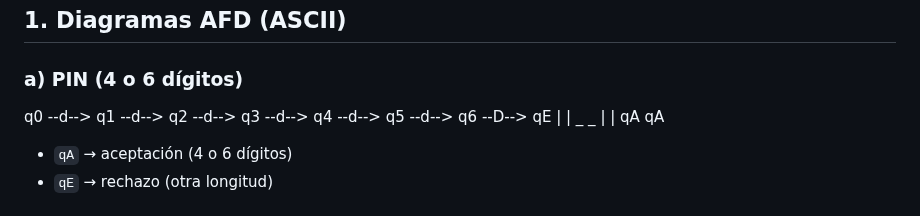
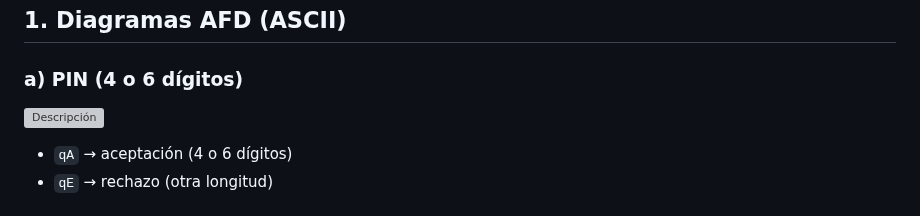
Before and after one commit to andreaorrego/maquina_turing, a Markdown page: README.md, the part around the change. Drawn GitHub-style; grey boxes are pictures that could not be loaded.

Commit message:
Revise PIN diagram and add image reference
Updated the diagram for the PIN section and added an image reference.

```diff
--- a/README.md
+++ b/README.md
@@ -3,11 +3,8 @@
 ## 1. Diagramas AFD (ASCII)
 
 ### a) PIN (4 o 6 dígitos)
-q0 --d--> q1 --d--> q2 --d--> q3 --d--> q4 --d--> q5 --d--> q6 --D--> qE
-                                         |                   |
-                                         _                   _
-                                         |                   |
-                                        qA                   qA
+![Descripción](imagenes/pin.png)
+
 - `qA` → aceptación (4 o 6 dígitos)
 - `qE` → rechazo (otra longitud)
 
```
